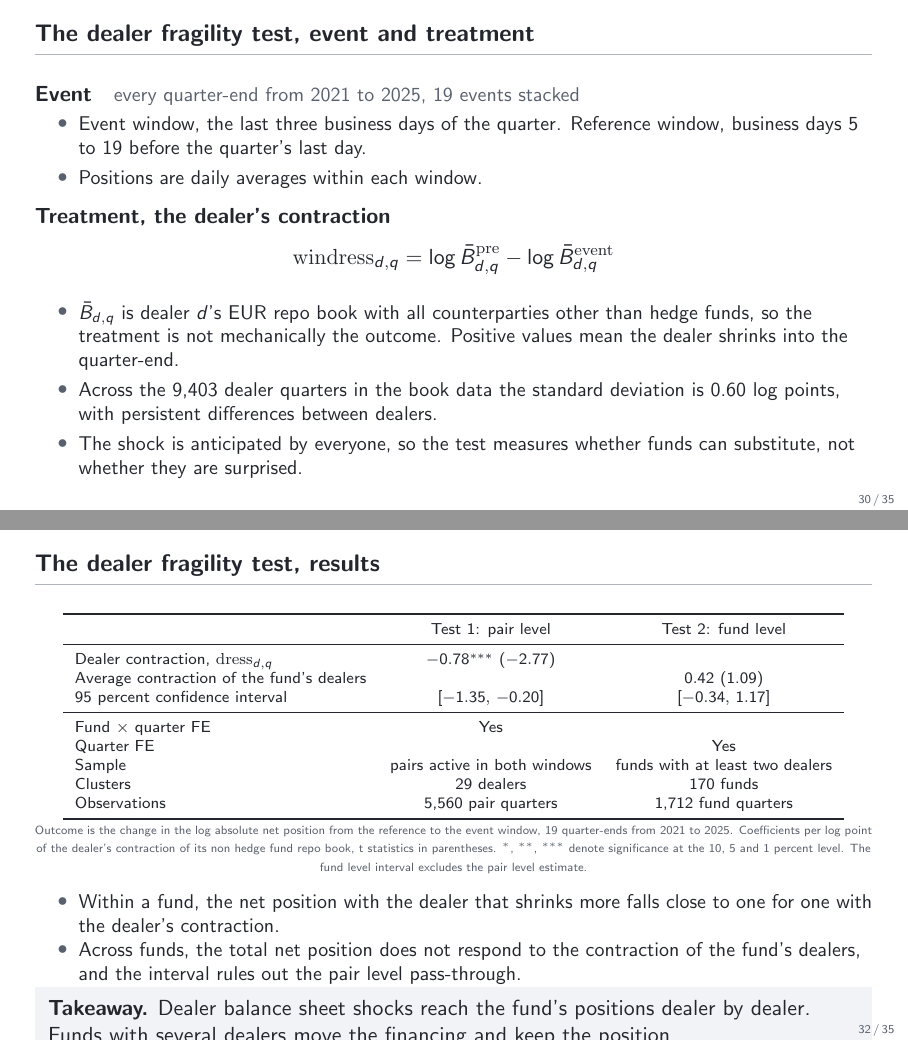
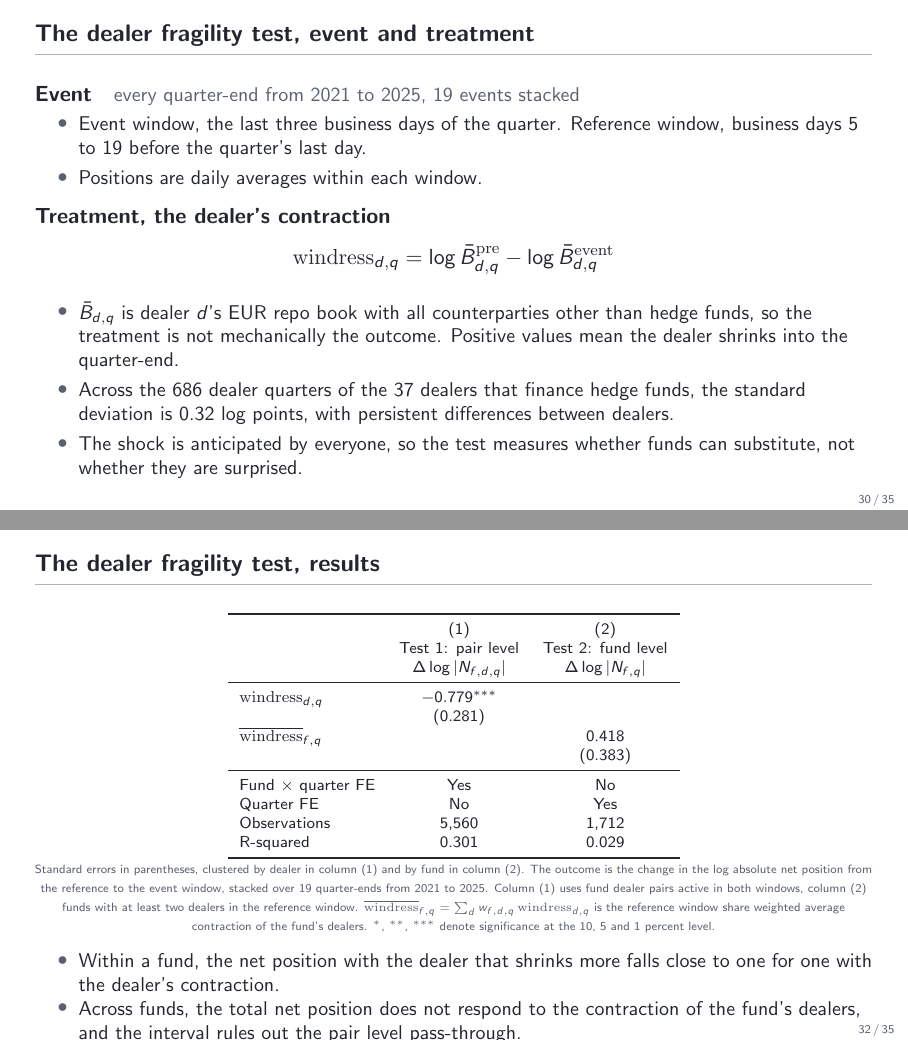
Before and after one commit to FelixHrms/HFStrat, LaTeX slides (slides.tex): pages 30 and 32 of 35, joined at a grey line. Compiled offline with pdfLaTeX.

Commit message:
Restrict the dealer book to dealers that finance hedge funds and format the results as a regression table
Co-Authored-By: Claude Fable 5.1 <noreply@anthropic.com>
Claude-Session: https://claude.ai/code/session_01RbULSh6FNeQWb9uDTV1xEM

```diff
--- a/slides.tex
+++ b/slides.tex
@@ -542,7 +542,7 @@
   \vspace{-1.1em}
   \begin{itemize}\small
     \item $\bar B_{d,q}$ is dealer $d$'s EUR repo book with all counterparties other than hedge funds, so the treatment is not mechanically the outcome. Positive values mean the dealer shrinks into the quarter-end.
-    \item Across the 9,403 dealer quarters in the book data the standard deviation is 0.60 log points, with persistent differences between dealers.
+    \item Across the 686 dealer quarters of the 37 dealers that finance hedge funds, the standard deviation is 0.32 log points, with persistent differences between dealers.
     \item The shock is anticipated by everyone, so the test measures whether funds can substitute, not whether they are surprised.
   \end{itemize}
 \end{frame}
@@ -581,21 +581,23 @@
   \begin{center}\scriptsize
   \begin{tabular}{lcc}
     \toprule
+    & (1) & (2) \\
     & Test 1: pair level & Test 2: fund level \\
+    & $\Delta \log |N_{f,d,q}|$ & $\Delta \log |N_{f,q}|$ \\
     \midrule
-    Dealer contraction, $\mathrm{dress}_{d,q}$ & $-0.78^{***}$ ($-2.77$) & \\
-    Average contraction of the fund's dealers & & $0.42$ (1.09) \\
-    95 percent confidence interval & $[-1.35,\, -0.20]$ & $[-0.34,\, 1.17]$ \\
+    $\mathrm{windress}_{d,q}$ & $-0.779^{***}$ & \\
+     & (0.281) & \\
+    $\overline{\mathrm{windress}}_{f,q}$ & & 0.418 \\
+     & & (0.383) \\
     \midrule
-    Fund $\times$ quarter FE & Yes & \\
-    Quarter FE & & Yes \\
-    Sample & pairs active in both windows & funds with at least two dealers \\
-    Clusters & 29 dealers & 170 funds \\
-    Observations & 5,560 pair quarters & 1,712 fund quarters \\
+    Fund $\times$ quarter FE & Yes & No \\
+    Quarter FE & No & Yes \\
+    Observations & 5,560 & 1,712 \\
+    R-squared & 0.301 & 0.029 \\
     \bottomrule
   \end{tabular}
   \par\smallskip
-  {\tiny\color{slate} Outcome is the change in the log absolute net position from the reference to the event window, 19 quarter-ends from 2021 to 2025. Coefficients per log point of the dealer's contraction of its non hedge fund repo book, t statistics in parentheses. $^{*}$, $^{**}$, $^{***}$ denote significance at the 10, 5 and 1 percent level. The fund level interval excludes the pair level estimate.}
+  {\tiny\color{slate} Standard errors in parentheses, clustered by dealer in column (1) and by fund in column (2). The outcome is the change in the log absolute net position from the reference to the event window, stacked over 19 quarter-ends from 2021 to 2025. Column (1) uses fund dealer pairs active in both windows, column (2) funds with at least two dealers in the reference window. $\overline{\mathrm{windress}}_{f,q} = \sum_d w_{f,d,q}\,\mathrm{windress}_{d,q}$ is the reference window share weighted average contraction of the fund's dealers. $^{*}$, $^{**}$, $^{***}$ denote significance at the 10, 5 and 1 percent level.}
   \end{center}
   \smallskip
   \begin{itemize}\small
```
Also changed, not shown: 1 other file.
